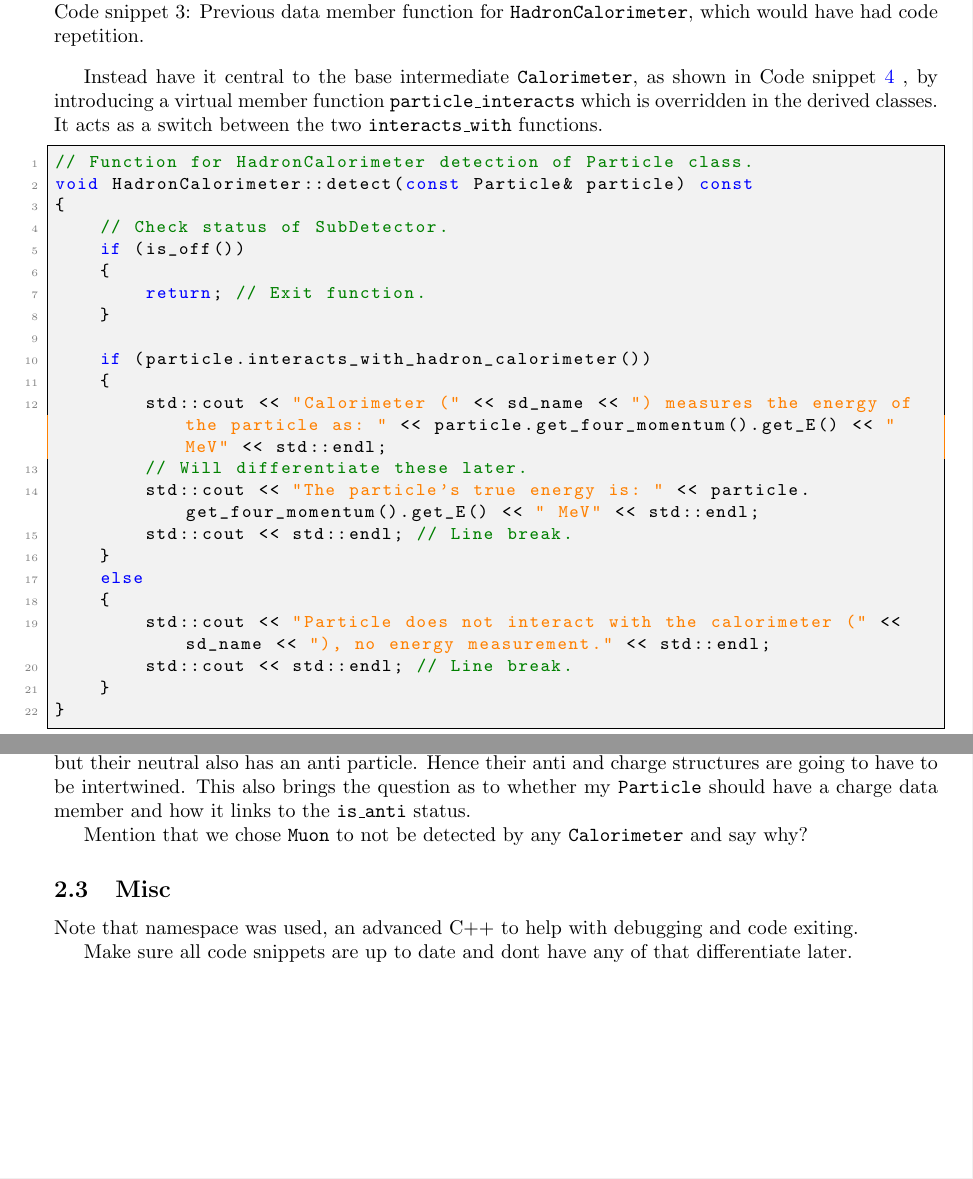
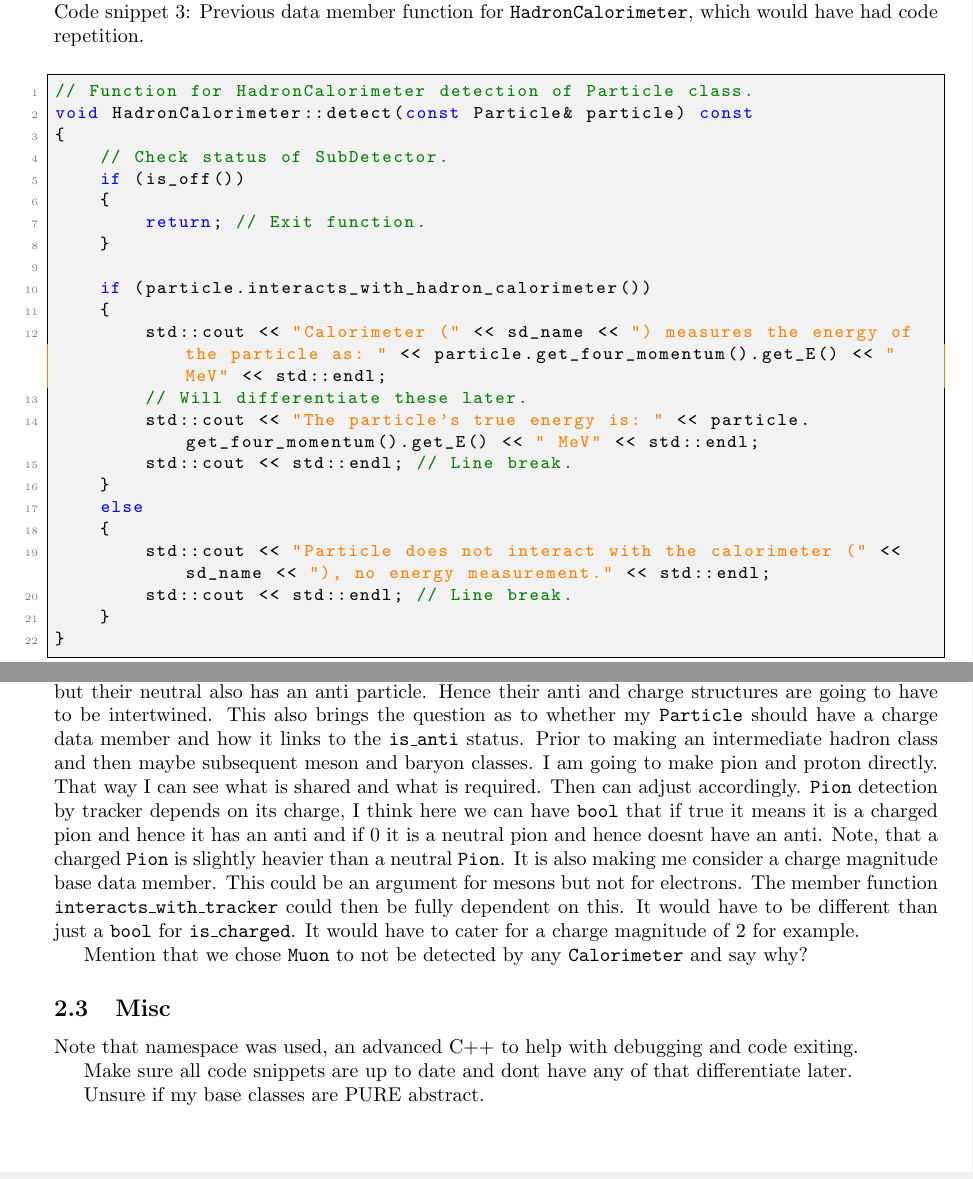
Before and after one commit to UofM-PHYS30762/project-3-a-particle-detector-JungleMan796, a LaTeX document (project_particle_detector.tex): two parts of pages 3 and 5 of 5, joined at a grey line, cut so that both start at the same text. Compiled offline with pdfLaTeX.

Commit message:
Discussion of Hadron class development.

```diff
--- a/project_particle_detector.tex
+++ b/project_particle_detector.tex
@@ -151,7 +151,7 @@ void HadronCalorimeter::detect(const Particle& particle) const
 }
 \end{lstlisting}
 
-Instead have it central to the base intermediate \texttt{Calorimeter}, as shown in Code snippet \ref{lst:efficient_calor_detect} , by introducing a virtual member function \texttt{particle\_interacts} which is overridden in the derived classes. It acts as a switch between the two \texttt{interacts\_with} functions.
+% Instead have it central to the base intermediate \texttt{Calorimeter}, as shown in Code snippet \ref{lst:efficient_calor_detect} , by introducing a virtual member function \texttt{particle\_interacts} which is overridden in the derived classes. It acts as a switch between the two \texttt{interacts\_with} functions. It also means only one line is changed in \texttt{Calorimeter::detect} to allow for the derived detection.
 \begin{lstlisting}[
     style=vscode,
     caption={\texttt{Calorimeter::detect} function that means it does not need to be overridden in each derived class, which would cause code repetition. This is facilitate via the more simple \texttt{particle\_interacts} virtual function which is overidden in the derived classes.},
@@ -262,6 +263,11 @@ For \texttt{Hadron} there are many with different properties, so this will likel
 When considering the Hadron mesons I am considering that they are different enough from the Baryons as they will have to deal with the fact that a pion for example can be charge +1, -1 (these are each others antiparticles) and 0 charge which is its own antiparticle.
 Kaons have the same structure but their neutral also has an anti particle. Hence their anti and charge structures are going to have to be intertwined.
 This also brings the question as to whether my \texttt{Particle} should have a charge data member and how it links to the \texttt{is\_anti} status.
+Prior to making an intermediate hadron class and then maybe subsequent meson and baryon classes. I am going to make pion and proton directly. That way I can see what is shared and what is required. Then can adjust accordingly.
+\texttt{Pion} detection by tracker depends on its charge, I think here we can have \texttt{bool} that if true it means it is a charged pion and hence it has an anti and if 0 it is a neutral pion and hence doesnt have an anti.
+Note, that a charged \texttt{Pion} is slightly heavier than a neutral \texttt{Pion}.
+It is also making me consider a charge magnitude base data member. This could be an argument for mesons but not for electrons.
+The member function \texttt{interacts\_with\_tracker} could then be fully dependent on this. It would have to be different than just a \texttt{bool} for \texttt{is\_charged}. It would have to cater for a charge magnitude of 2 for example.
 
 Mention that we chose \texttt{Muon} to not be detected by any \texttt{Calorimeter} and say why?
 
@@ -271,4 +277,6 @@ Note that namespace was used, an advanced C++ to help with debugging and code ex
 
 Make sure all code snippets are up to date and dont have any of that differentiate later.
 
+Unsure if my base classes are PURE abstract.
+
 \end{document}
```
Also changed, not shown: project_particle_detector.tex (1 more changed lines).
